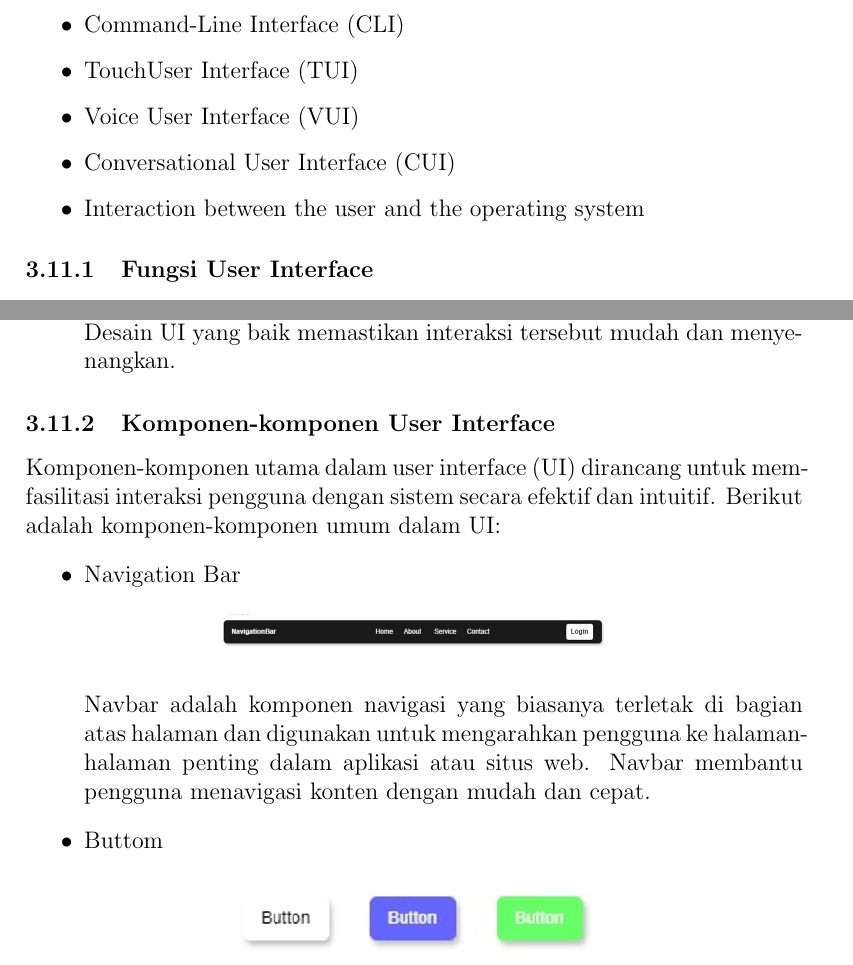
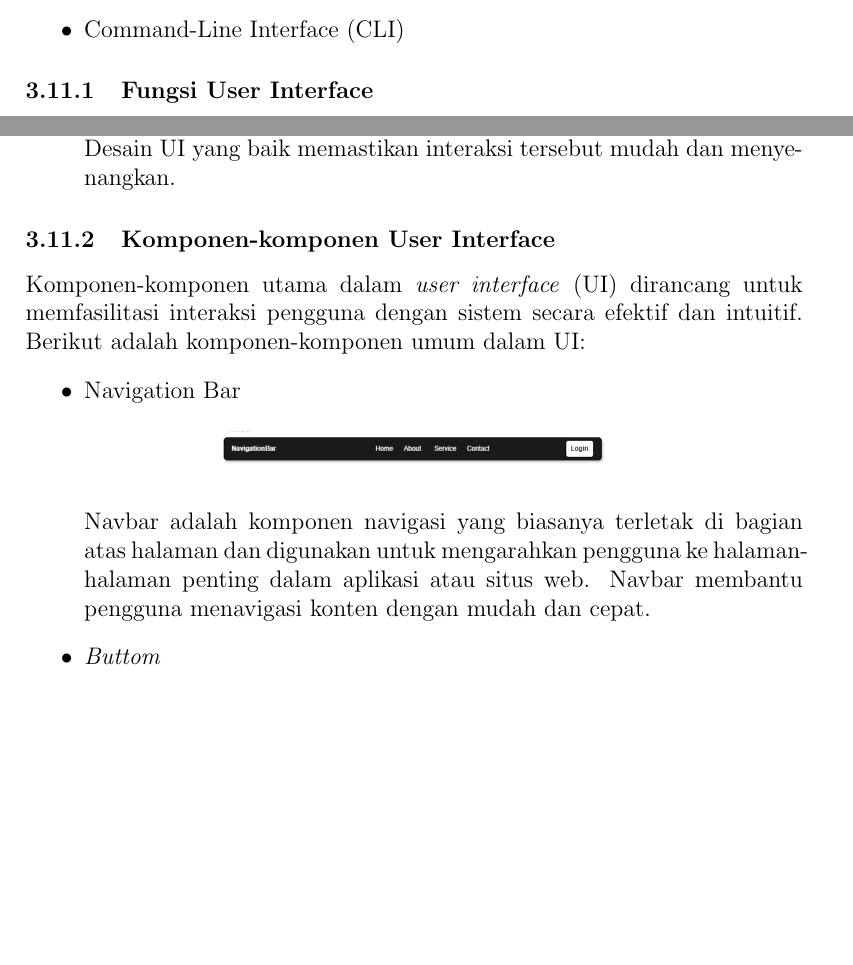
Before and after one commit to Khawaritzmi/os_report_mid2024, a LaTeX document (a_class/main.tex): two parts of pages 7 and 8 of 13 before the commit and two parts of pages 6 and 7 of 12 after it, joined at a grey line, cut so that both start at the same text, the shorter picture padded with empty space. Compiled offline with pdfLaTeX.

Commit message:
Mengubah bagian komponen

```diff
--- a/a_class/main.tex
+++ b/a_class/main.tex
@@ -126,10 +126,6 @@ This section discusses the role of the operating system in managing the user int
 \begin{itemize}
     \item Graphical User Interface (GUI)
     \item Command-Line Interface (CLI)
-    \item TouchUser Interface (TUI)
-    \item Voice User Interface (VUI)
-    \item Conversational User Interface (CUI)
-    \item Interaction between the user and the operating system
 \end{itemize}
 
 
@@ -158,23 +153,21 @@ This section discusses the role of the operating system in managing the user int
 
 \subsubsection{Komponen-komponen User Interface}
 
-Komponen-komponen utama dalam user interface (UI) dirancang untuk memfasilitasi interaksi pengguna dengan sistem secara efektif dan intuitif. Berikut adalah komponen-komponen umum dalam UI:
+Komponen-komponen utama dalam \emph{user interface} (UI) dirancang untuk memfasilitasi interaksi pengguna dengan sistem secara efektif dan intuitif. Berikut adalah komponen-komponen umum dalam UI:
 \begin{itemize}
     \item Navigation Bar
 \begin{figure}[h] % Memasukkan gambar
     \centering
     \includegraphics[width=0.5\textwidth]{asset/navbar.png }
 \end{figure}
+    \par Navbar adalah komponen navigasi yang biasanya terletak di bagian atas halaman dan digunakan untuk mengarahkan pengguna ke halaman-halaman penting dalam aplikasi atau situs web. Navbar membantu pengguna menavigasi konten dengan mudah dan cepat.
 
-    Navbar adalah komponen navigasi yang biasanya terletak di bagian atas halaman dan digunakan untuk mengarahkan pengguna ke halaman-halaman penting dalam aplikasi atau situs web. Navbar membantu pengguna menavigasi konten dengan mudah dan cepat.
-
-    \item Buttom
+    \item \emph{Buttom}
 \begin{figure}[h] % Memasukkan gambar
     \centering
     \includegraphics[width=0.5\textwidth]{asset/button.png }
 \end{figure}
-
-    Tombol (Button) adalah elemen interaktif yang dapat diklik oleh pengguna untuk melakukan suatu tindakan, seperti mengirimkan data, membuka halaman lain, atau menjalankan fungsi tertentu. Tombol memiliki bentuk dan gaya yang mudah dikenali dan diidentifikasi.
+    \par Tombol (\emph{Button}) adalah elemen interaktif yang dapat diklik oleh pengguna untuk melakukan suatu tindakan, seperti mengirimkan data, membuka halaman lain, atau menjalankan fungsi tertentu. Tombol memiliki bentuk dan gaya yang mudah dikenali dan diidentifikasi.
 
     \item From Input
 
```
Also changed, not shown: a_class/main.pdf, a_class/main.tex (16 more changed lines), 1 other file.
